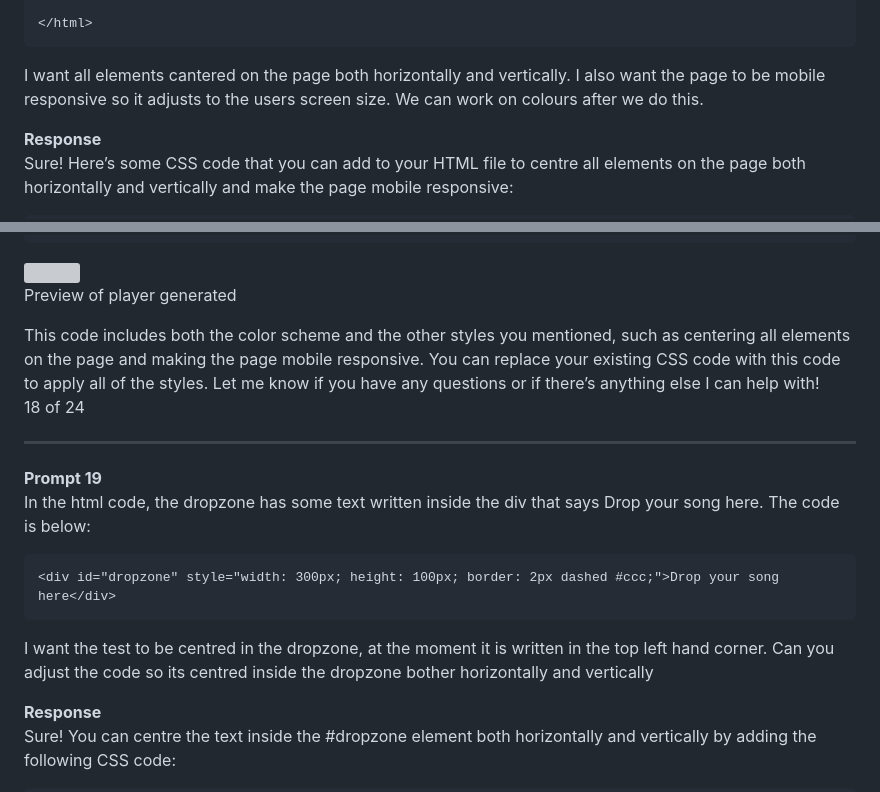
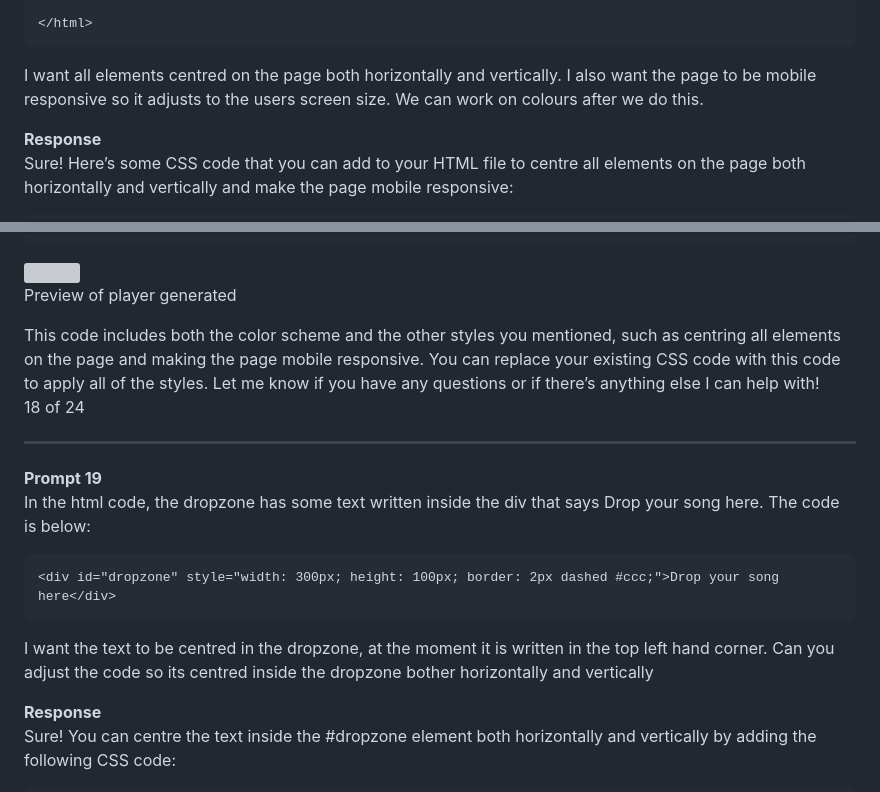
Before and after one commit to smcgdub/the_33rpm_player, a Markdown page: README.md, 2 parts joined by grey strips. Drawn GitHub-style; folded sections open; grey boxes are pictures that could not be loaded.

````diff
--- a/README.md
+++ b/README.md
@@ -1102,7 +1100,7 @@ The html code is below:
 </html>
 ```
 
-I want all elements cantered on the page both horizontally and vertically. I also want the page to be mobile responsive so it adjusts to the users screen size. We can work on colours after we do this.
+I want all elements centred on the page both horizontally and vertically. I also want the page to be mobile responsive so it adjusts to the users screen size. We can work on colours after we do this.
 
 <strong>Response</strong><br>
 Sure! Here’s some CSS code that you can add to your HTML file to centre all elements on the page both horizontally and vertically and make the page mobile responsive:
@@ -1427,7 +1428,7 @@ button {
 <br>
 Preview of player generated
 
-This code includes both the color scheme and the other styles you mentioned, such as centering all elements on the page and making the page mobile responsive. You can replace your existing CSS code with this code to apply all of the styles. Let me know if you have any questions or if there’s anything else I can help with!<br>
+This code includes both the color scheme and the other styles you mentioned, such as centring all elements on the page and making the page mobile responsive. You can replace your existing CSS code with this code to apply all of the styles. Let me know if you have any questions or if there’s anything else I can help with!<br>
 18 of 24
 
 <hr>
@@ -1439,7 +1440,7 @@ In the html code, the dropzone has some text written inside the div that says Dr
 <div id="dropzone" style="width: 300px; height: 100px; border: 2px dashed #ccc;">Drop your song here</div>
 ```
 
-I want the test to be centred in the dropzone, at the moment it is written in the top left hand corner. Can you adjust the code so its centred inside the dropzone bother horizontally and vertically
+I want the text to be centred in the dropzone, at the moment it is written in the top left hand corner. Can you adjust the code so its centred inside the dropzone bother horizontally and vertically
 
 <strong>Response</strong><br>
 Sure! You can centre the text inside the #dropzone element both horizontally and vertically by adding the following CSS code:
````
Also changed, not shown: other parts of README.md (+57 -35 lines).
